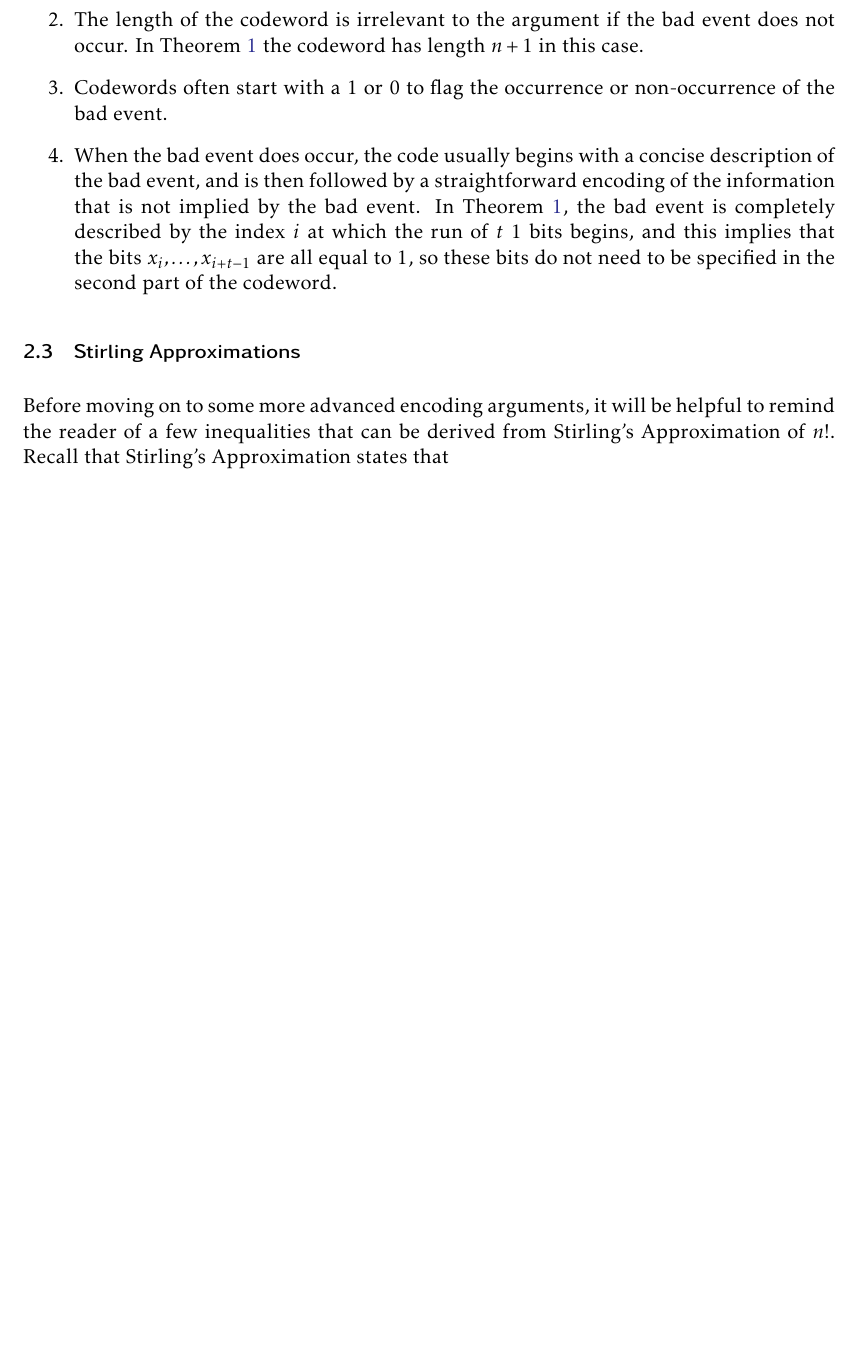
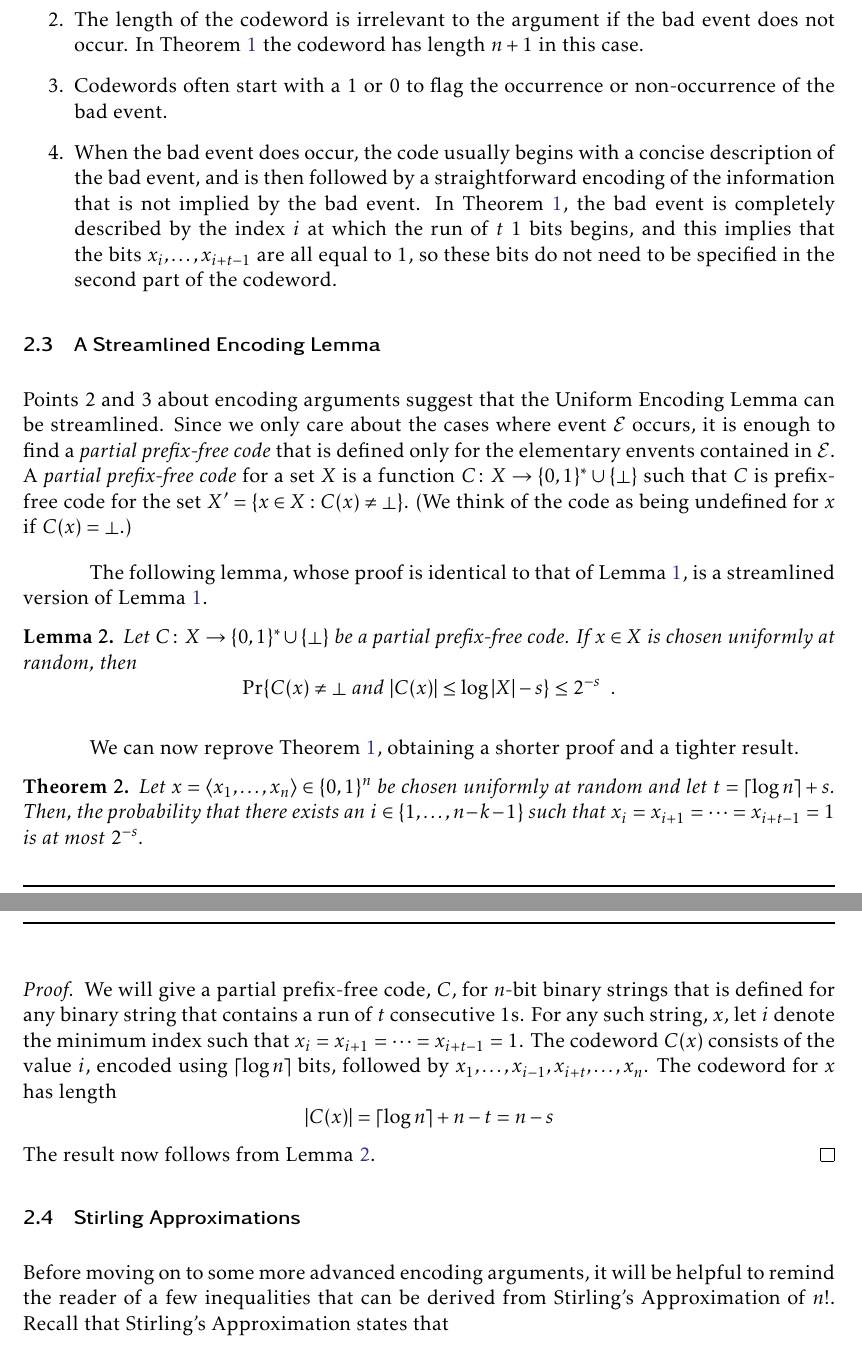
Before and after one commit to patmorin/encoding, a LaTeX document (encoding.tex): part of page 6 of 21 before the commit and two parts of pages 6 and 7 of 22 after it, the two joined at a grey line, cut so that both start at the same text, the shorter picture padded with empty space. Compiled offline with pdfLaTeX.

Commit message:
Added a streamlined encoding lemma.

```diff
--- a/encoding.tex
+++ b/encoding.tex
@@ -247,6 +247,51 @@ used in most encoding arguments:
   bits do not need to be specified in the second part of the codeword.
 \end{enumerate}
 
+\subsection{A Streamlined Encoding Lemma}
+
+Points 2 and 3 about encoding arguments suggest that the Uniform
+Encoding Lemma can be streamlined.  Since we only care about the cases
+where event $\mathcal{E}$ occurs, it is enough to find a \emph{partial
+prefix-free code} that is defined only for the elementary envents
+contained in $\mathcal{E}$.  A \emph{partial prefix-free code} for a
+set $X$ is a function $C\from X\to\{0,1\}^*\cup\{\bot\}$ such that $C$
+is prefix-free code for the set $X'=\{x\in X:C(x)\neq\bot\}$.
+(We think of the code as being undefined for $x$ if $C(x)=\bot$.)
+
+The following lemma, whose proof is identical to that of \lemref{uel},
+is a streamlined version of \lemref{uel}.
+
+\begin{lem}\lemlabel{streamlined}
+ Let $C\from X\to\{0,1\}^*\cup\{\bot\}$ be a partial prefix-free
+ code. If $x\in X$ is chosen uniformly at random, then
+ \[  \Pr\{C(x)\neq \bot\text{ and } |C(x)|\le\log |X|-s\} \le 2^{-s} \enspace .
+ \]
+\end{lem}
+
+We can now reprove \thmref{runs-i}, obtaining a shorter proof and a
+tighter result.
+
+\begin{thm}\thmlabel{runs-i-a}
+  Let $x=\langle x_1,\ldots,x_n\rangle\in\{0,1\}^n$ be chosen
+  uniformly at random and let $t=\lceil\log n\rceil + s$. Then, the
+  probability that there exists an $i\in\{1,\ldots,n-k-1\}$ such that
+  $x_i=x_{i+1}=\cdots=x_{i+t-1}=1$ is at most $2^{-s}$.
+\end{thm}
+
+\begin{proof}
+  We will give a partial prefix-free code, $C$, for $n$-bit binary strings
+  that is defined for any binary string that contains a run of $t$
+  consecutive $1$s.  For any such string, $x$, let $i$ denote the minimum
+  index such that $x_i=x_{i+1}=\cdots=x_{i+t-1}=1$.  The codeword $C(x)$
+  consists of the value $i$, encoded using $\lceil\log n\rceil$ bits, followed
+  by $x_1,\ldots,x_{i-1},x_{i+t},\ldots,x_n$.  The codeword for $x$ has length
+  \[
+    |C(x)| = \lceil\log n\rceil + n-t = n-s
+  \]
+  The result now follows from \lemref{streamlined}.
+\end{proof}
+
+
 \subsection{Stirling Approximations}
 \seclabel{stirling}
 
```
Also changed, not shown: encoding.tex (10 more changed lines).
